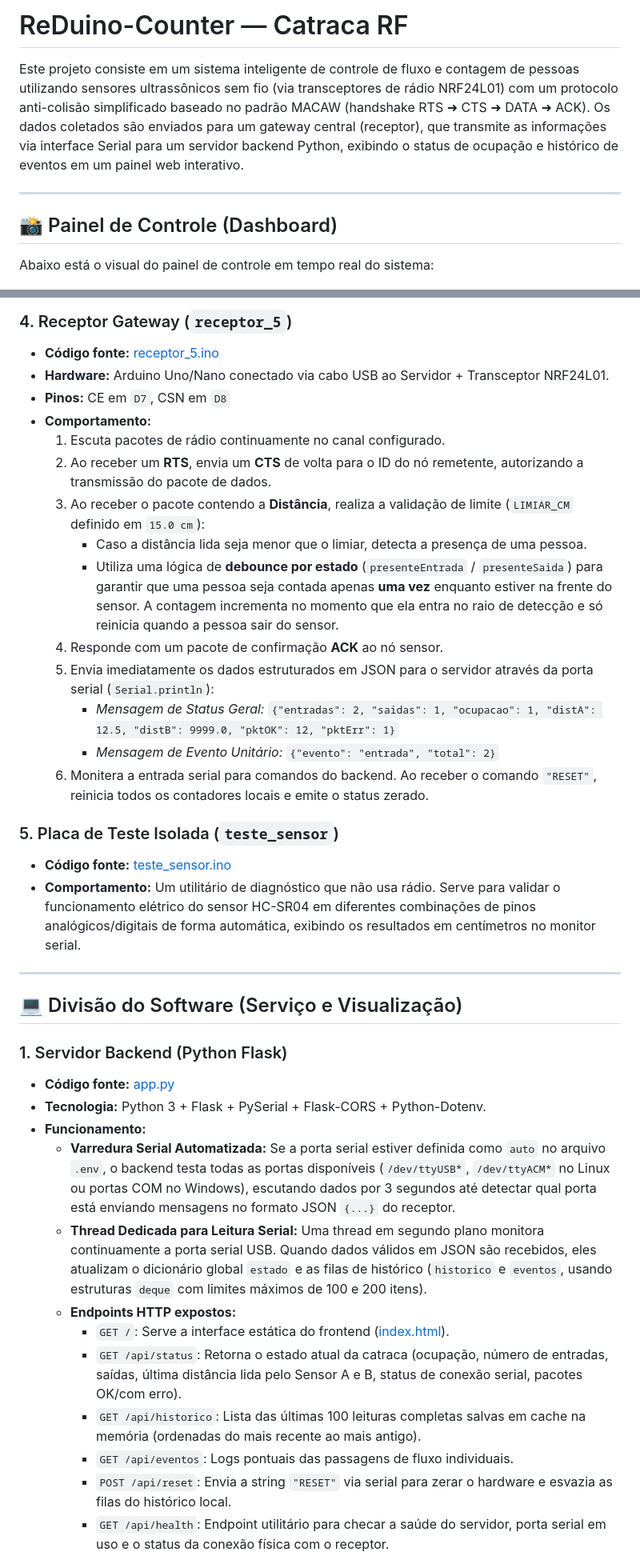
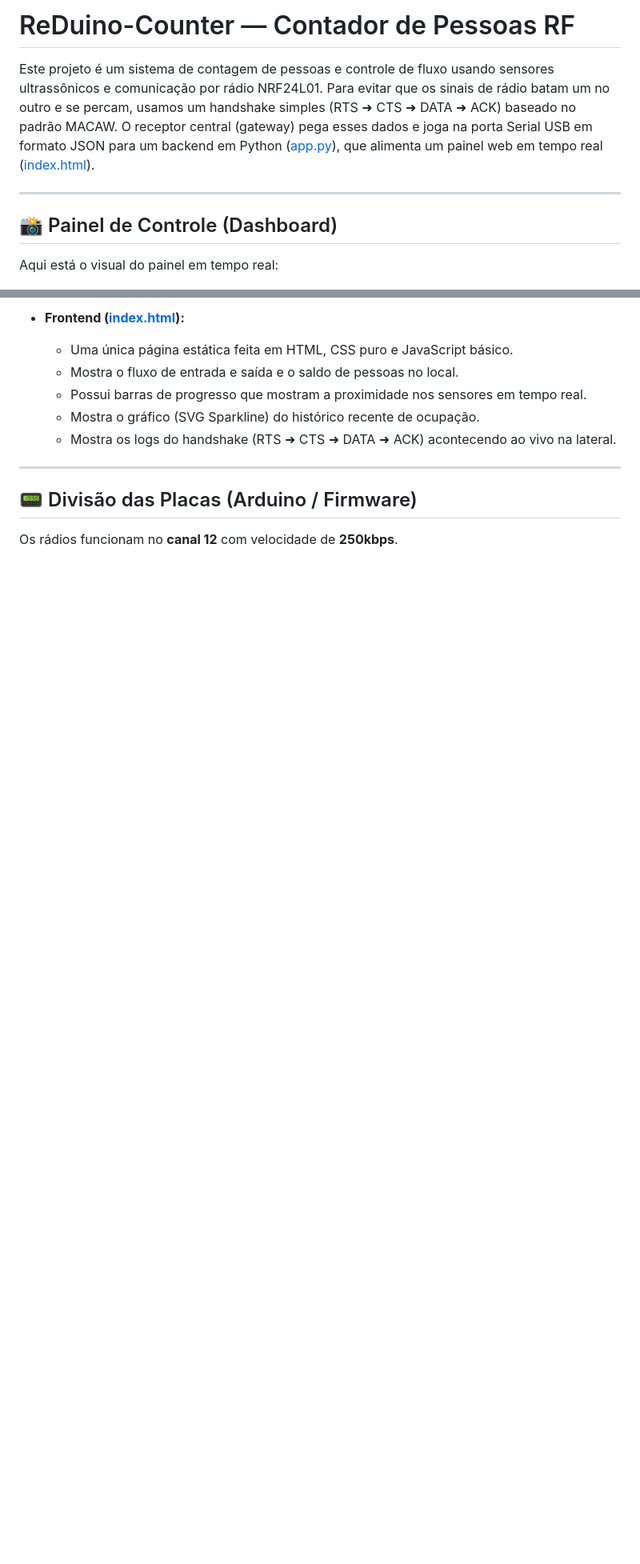
Before and after one commit to LuisFelipeGomes/Trabalho-T-picos-Especiais-Em-Interfaces-Computacionais, a Markdown page: README.md, 2 parts joined by grey strips. Shown at 80% size. GitHub-like rendering; blank space fills up the shorter version.

```diff
--- a/README.md
+++ b/README.md
@@ -1,12 +1,12 @@
-# ReDuino-Counter — Catraca RF
+# ReDuino-Counter — Contador de Pessoas RF
 
-Este projeto consiste em um sistema inteligente de controle de fluxo e contagem de pessoas utilizando sensores ultrassônicos sem fio (via transceptores de rádio NRF24L01) com um protocolo anti-colisão simplificado baseado no padrão MACAW (handshake RTS ➜ CTS ➜ DATA ➜ ACK). Os dados coletados são enviados para um gateway central (receptor), que transmite as informações via interface Serial para um servidor backend Python, exibindo o status de ocupação e histórico de eventos em um painel web interativo.
+Este projeto é um sistema de contagem de pessoas e controle de fluxo usando sensores ultrassônicos e comunicação por rádio NRF24L01. Para evitar que os sinais de rádio batam um no outro e se percam, usamos um handshake simples (RTS ➜ CTS ➜ DATA ➜ ACK) baseado no padrão MACAW. O receptor central (gateway) pega esses dados e joga na porta Serial USB em formato JSON para um backend em Python ([app.py](file:///c:/Users/luisf/Trabalho-T-picos-Especiais-Em-Interfaces-Computacionais/app.py)), que alimenta um painel web em tempo real ([index.html](file:///c:/Users/luisf/Trabalho-T-picos-Especiais-Em-Interfaces-Computacionais/index.html)).
 
 ---
 
 ## 📸 Painel de Controle (Dashboard)
 
-Abaixo está o visual do painel de controle em tempo real do sistema:
+Aqui está o visual do painel em tempo real:
 
 ![Painel de Fluxo](painel.png)
 
@@ -106,40 +59,13 @@ struct Pacote {
-### 4. Receptor Gateway (`receptor_5`)
-*   **Código fonte:** [receptor_5.ino](file:///c:/Users/luisf/Trabalho-T-picos-Especiais-Em-Interfaces-Computacionais/receptor_5/receptor_5.ino)
-*   **Hardware:** Arduino Uno/Nano conectado via cabo USB ao Servidor + Transceptor NRF24L01.
-*   **Pinos:** CE em `D7`, CSN em `D8`
-*   **Comportamento:**
-    1.  Escuta pacotes de rádio continuamente no canal configurado.
-    2.  Ao receber um **RTS**, envia um **CTS** de volta para o ID do nó remetente, autorizando a transmissão do pacote de dados.
-    3.  Ao receber o pacote contendo a **Distância**, realiza a validação de limite (`LIMIAR_CM` definido em `15.0 cm`):
-        *   Caso a distância lida seja menor que o limiar, detecta a presença de uma pessoa.
-        *   Utiliza uma lógica de **debounce por estado** (`presenteEntrada` / `presenteSaida`) para garantir que uma pessoa seja contada apenas **uma vez** enquanto estiver na frente do sensor. A contagem incrementa no momento que ela entra no raio de detecção e só reinicia quando a pessoa sair do sensor.
-    4.  Responde com um pacote de confirmação **ACK** ao nó sensor.
-    5.  Envia imediatamente os dados estruturados em JSON para o servidor através da porta serial (`Serial.println`):
-        *   *Mensagem de Status Geral:*
-            `{"entradas": 2, "saidas": 1, "ocupacao": 1, "distA": 12.5, "distB": 9999.0, "pktOK": 12, "pktErr": 1}`
-        *   *Mensagem de Evento Unitário:*
-            `{"evento": "entrada", "total": 2}`
-    6.  Monitera a entrada serial para comandos do backend. Ao receber o comando `"RESET"`, reinicia todos os contadores locais e emite o status zerado.
-
-### 5. Placa de Teste Isolada (`teste_sensor`)
-*   **Código fonte:** [teste_sensor.ino](file:///c:/Users/luisf/Trabalho-T-picos-Especiais-Em-Interfaces-Computacionais/teste_sensor/teste_sensor.ino)
-*   **Comportamento:** Um utilitário de diagnóstico que não usa rádio. Serve para validar o funcionamento elétrico do sensor HC-SR04 em diferentes combinações de pinos analógicos/digitais de forma automática, exibindo os resultados em centímetros no monitor serial.
+*   **Frontend ([index.html](file:///c:/Users/luisf/Trabalho-T-picos-Especiais-Em-Interfaces-Computacionais/index.html)):**
+    *   Uma única página estática feita em HTML, CSS puro e JavaScript básico.
+    *   Mostra o fluxo de entrada e saída e o saldo de pessoas no local.
+    *   Possui barras de progresso que mostram a proximidade nos sensores em tempo real.
+    *   Mostra o gráfico (SVG Sparkline) do histórico recente de ocupação.
+    *   Mostra os logs do handshake (RTS ➜ CTS ➜ DATA ➜ ACK) acontecendo ao vivo na lateral.
 
 ---
 
-## 💻 Divisão do Software (Serviço e Visualização)
+## 📟 Divisão das Placas (Arduino / Firmware)
 
-### 1. Servidor Backend (Python Flask)
-*   **Código fonte:** [app.py](file:///c:/Users/luisf/Trabalho-T-picos-Especiais-Em-Interfaces-Computacionais/app.py)
-*   **Tecnologia:** Python 3 + Flask + PySerial + Flask-CORS + Python-Dotenv.
-*   **Funcionamento:**
-    *   **Varredura Serial Automatizada:** Se a porta serial estiver definida como `auto` no arquivo `.env`, o backend testa todas as portas disponíveis (`/dev/ttyUSB*`, `/dev/ttyACM*` no Linux ou portas COM no Windows), escutando dados por 3 segundos até detectar qual porta está enviando mensagens no formato JSON `{...}` do receptor.
-    *   **Thread Dedicada para Leitura Serial:** Uma thread em segundo plano monitora continuamente a porta serial USB. Quando dados válidos em JSON são recebidos, eles atualizam o dicionário global `estado` e as filas de histórico (`historico` e `eventos`, usando estruturas `deque` com limites máximos de 100 e 200 itens).
-    *   **Endpoints HTTP expostos:**
-        *   `GET /`: Serve a interface estática do frontend ([index.html](file:///c:/Users/luisf/Trabalho-T-picos-Especiais-Em-Interfaces-Computacionais/index.html)).
-        *   `GET /api/status`: Retorna o estado atual da catraca (ocupação, número de entradas, saídas, última distância lida pelo Sensor A e B, status de conexão serial, pacotes OK/com erro).
-        *   `GET /api/historico`: Lista das últimas 100 leituras completas salvas em cache na memória (ordenadas do mais recente ao mais antigo).
-        *   `GET /api/eventos`: Logs pontuais das passagens de fluxo individuais.
-        *   `POST /api/reset`: Envia a string `"RESET"` via serial para zerar o hardware e esvazia as filas do histórico local.
-        *   `GET /api/health`: Endpoint utilitário para checar a saúde do servidor, porta serial em uso e o status da conexão física com o receptor.
+Os rádios funcionam no **canal 12** com velocidade de **250kbps**.
 
```
Also changed, not shown: other parts of README.md (+74 -118 lines).
